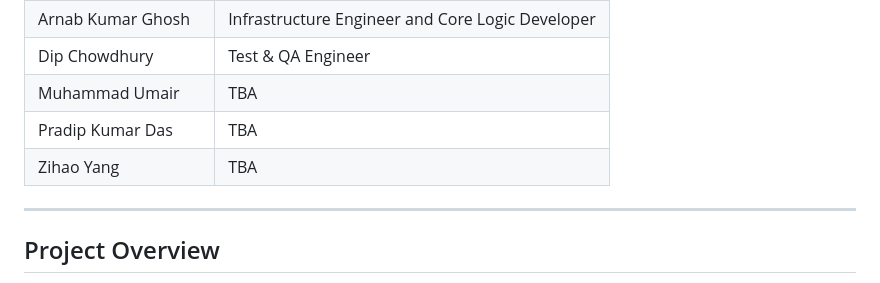
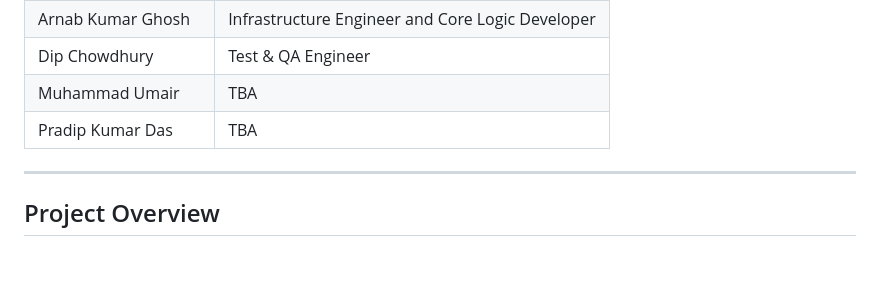
Before and after one commit to bdtiger/data-engineering-I-project, a Markdown page: README.md, the part around the change. GitHub-like rendering; blank space fills up the shorter version.

Commit message:
removed team member

```diff
--- a/README.md
+++ b/README.md
@@ -16,7 +16,6 @@
 | Dip Chowdhury | Test & QA Engineer |
 | Muhammad Umair | TBA |
 | Pradip Kumar Das | TBA |
-| Zihao Yang | TBA |
 
 ---
 
```
